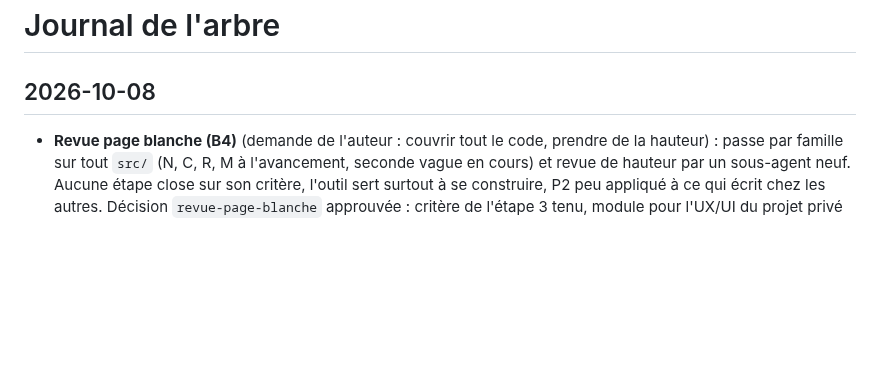
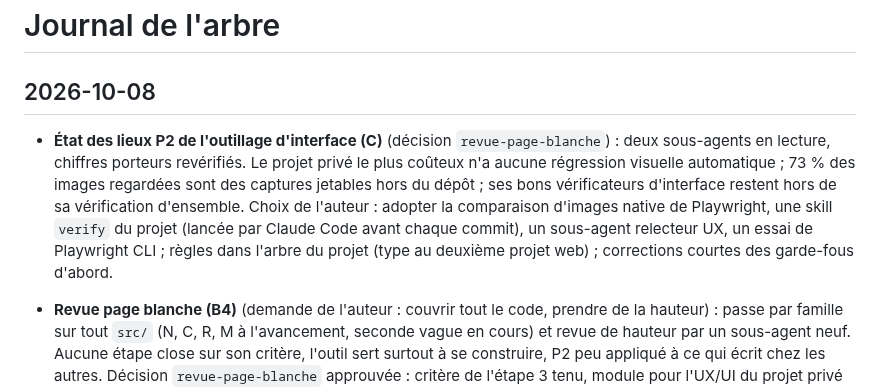
Before and after one commit to Movida/holarch-socle, a Markdown page: arbre/log.md, the part around the change. GitHub-like rendering; blank space fills up the shorter version.

Commit message:
Consigner l'état des lieux de l'outillage d'interface et les choix de l'auteur
Co-Authored-By: Claude Opus 5.5 (1M context) <noreply@anthropic.com>

```diff
--- a/arbre/log.md
+++ b/arbre/log.md
@@ -1,6 +1,13 @@
 # Journal de l'arbre
 
 ## 2026-10-08
+
+* **État des lieux P2 de l'outillage d'interface (C)** (décision `revue-page-blanche`) : deux sous-agents en lecture,
+  chiffres porteurs revérifiés. Le projet privé le plus coûteux n'a aucune régression visuelle automatique ; 73 % des
+  images regardées sont des captures jetables hors du dépôt ; ses bons vérificateurs d'interface restent hors de sa
+  vérification d'ensemble. Choix de l'auteur : adopter la comparaison d'images native de Playwright, une skill `verify`
+  du projet (lancée par Claude Code avant chaque commit), un sous-agent relecteur UX, un essai de Playwright CLI ;
+  règles dans l'arbre du projet (type au deuxième projet web) ; corrections courtes des garde-fous d'abord.
 
 * **Revue page blanche (B4)** (demande de l'auteur : couvrir tout le code, prendre de la hauteur) : passe par famille
   sur tout `src/` (N, C, R, M à l'avancement, seconde vague en cours) et revue de hauteur par un sous-agent neuf. Aucune
```
Also changed, not shown: arbre/conception/etape-3-regles-projets.md (+4 -1 lines).
